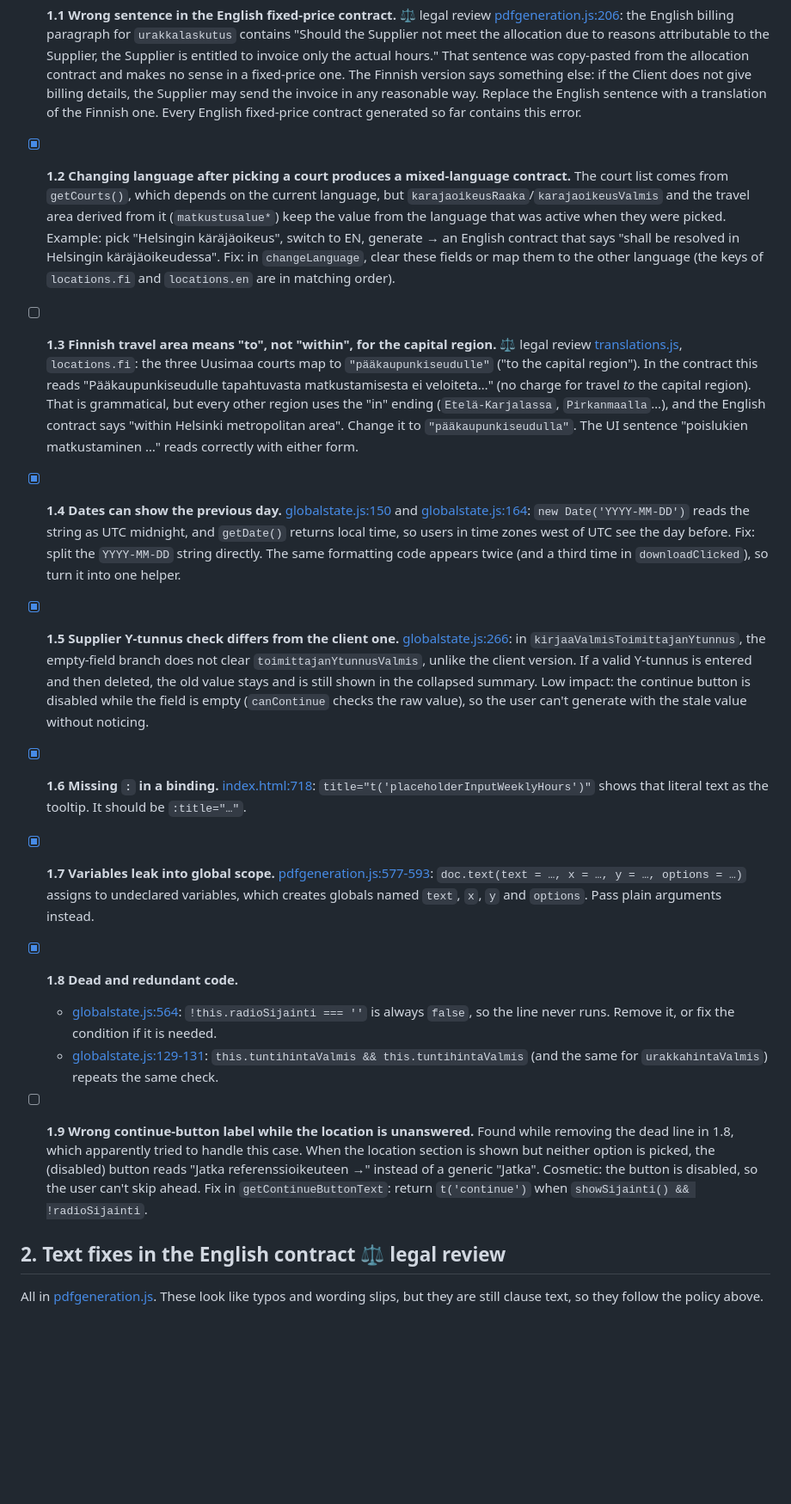
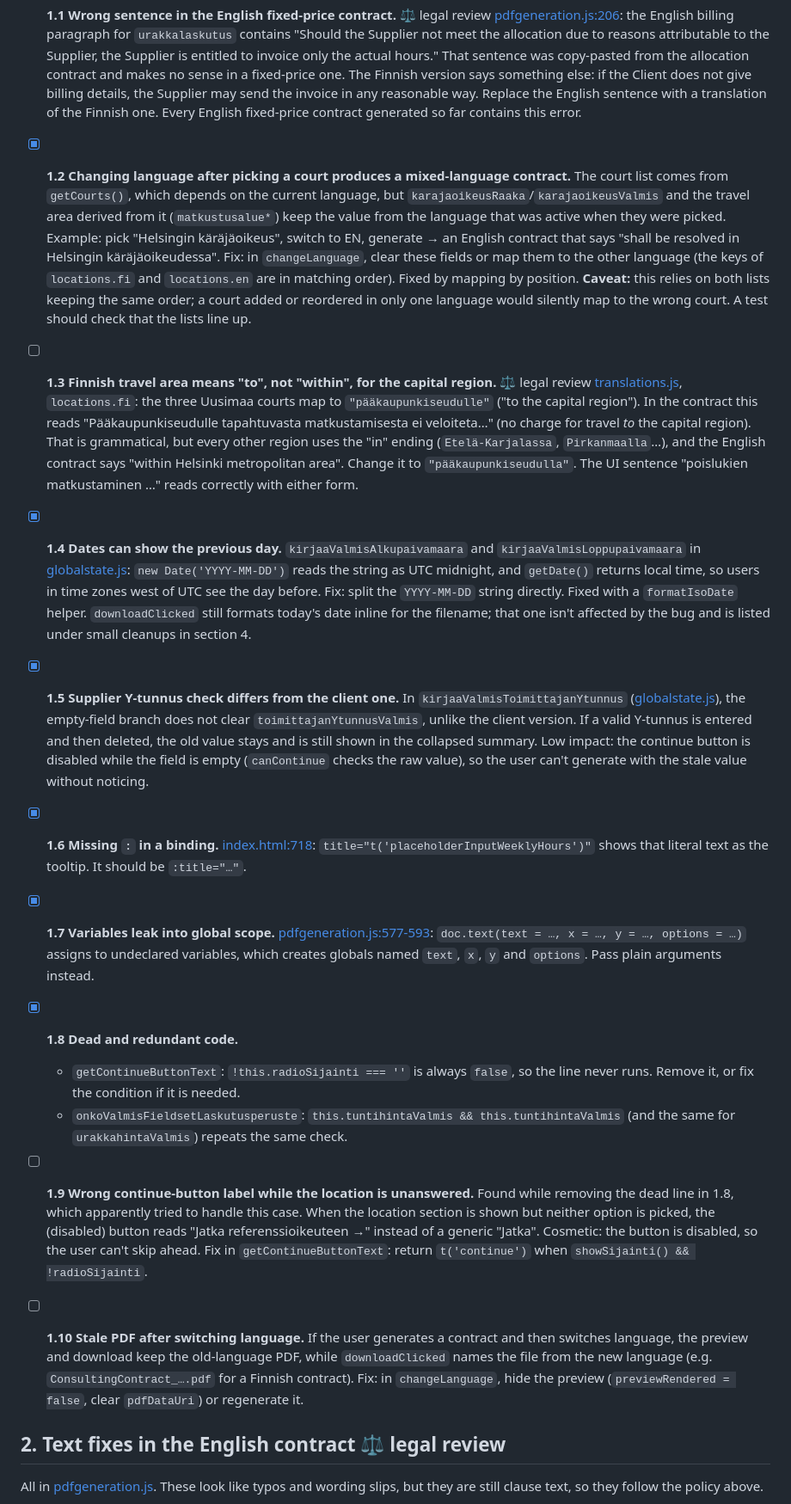
Before and after one commit to Ohjelmistofriikit/contract-generator, a Markdown page: docs/improvements.md, the part around one of its changes. Shown at 86% size. Drawn GitHub-style; blank space fills up the shorter version.

Commit message:
Docs: refresh backlog after review
Update stale line references, note the court-order caveat on 1.2,
clarify 1.4's scope, and add 1.10 (stale PDF after language switch).

Co-Authored-By: Claude Opus 5.5 <noreply@anthropic.com>

```diff
--- a/docs/improvements.md
+++ b/docs/improvements.md
@@ -12,16 +12,16 @@ Fix these first. Items 1.1–1.3 affect the text of generated contracts.
   [pdfgeneration.js:206](../pdfgeneration.js#L206): the English billing paragraph for `urakkalaskutus` contains "Should the Supplier not meet the allocation due to reasons attributable to the Supplier, the Supplier is entitled to invoice only the actual hours." That sentence was copy-pasted from the allocation contract and makes no sense in a fixed-price one. The Finnish version says something else: if the Client does not give billing details, the Supplier may send the invoice in any reasonable way. Replace the English sentence with a translation of the Finnish one. Every English fixed-price contract generated so far contains this error.
 
 - [x] **1.2 Changing language after picking a court produces a mixed-language contract.**
-  The court list comes from `getCourts()`, which depends on the current language, but `karajaoikeusRaaka`/`karajaoikeusValmis` and the travel area derived from it (`matkustusalue*`) keep the value from the language that was active when they were picked. Example: pick "Helsingin käräjäoikeus", switch to EN, generate → an English contract that says "shall be resolved in Helsingin käräjäoikeudessa". Fix: in `changeLanguage`, clear these fields or map them to the other language (the keys of `locations.fi` and `locations.en` are in matching order).
+  The court list comes from `getCourts()`, which depends on the current language, but `karajaoikeusRaaka`/`karajaoikeusValmis` and the travel area derived from it (`matkustusalue*`) keep the value from the language that was active when they were picked. Example: pick "Helsingin käräjäoikeus", switch to EN, generate → an English contract that says "shall be resolved in Helsingin käräjäoikeudessa". Fix: in `changeLanguage`, clear these fields or map them to the other language (the keys of `locations.fi` and `locations.en` are in matching order). Fixed by mapping by position. **Caveat:** this relies on both lists keeping the same order; a court added or reordered in only one language would silently map to the wrong court. A test should check that the lists line up.
 
 - [ ] **1.3 Finnish travel area means "to", not "within", for the capital region.** ⚖ legal review
   [translations.js](../translations.js), `locations.fi`: the three Uusimaa courts map to `"pääkaupunkiseudulle"` ("to the capital region"). In the contract this reads "Pääkaupunkiseudulle tapahtuvasta matkustamisesta ei veloiteta…" (no charge for travel *to* the capital region). That is grammatical, but every other region uses the "in" ending (`Etelä-Karjalassa`, `Pirkanmaalla`…), and the English contract says "within Helsinki metropolitan area". Change it to `"pääkaupunkiseudulla"`. The UI sentence "poislukien matkustaminen …" reads correctly with either form.
 
 - [x] **1.4 Dates can show the previous day.**
-  [globalstate.js:150](../globalstate.js#L150) and [globalstate.js:164](../globalstate.js#L164): `new Date('YYYY-MM-DD')` reads the string as UTC midnight, and `getDate()` returns local time, so users in time zones west of UTC see the day before. Fix: split the `YYYY-MM-DD` string directly. The same formatting code appears twice (and a third time in `downloadClicked`), so turn it into one helper.
+  `kirjaaValmisAlkupaivamaara` and `kirjaaValmisLoppupaivamaara` in [globalstate.js](../globalstate.js): `new Date('YYYY-MM-DD')` reads the string as UTC midnight, and `getDate()` returns local time, so users in time zones west of UTC see the day before. Fix: split the `YYYY-MM-DD` string directly. Fixed with a `formatIsoDate` helper. `downloadClicked` still formats today's date inline for the filename; that one isn't affected by the bug and is listed under small cleanups in section 4.
 
 - [x] **1.5 Supplier Y-tunnus check differs from the client one.**
-  [globalstate.js:266](../globalstate.js#L266): in `kirjaaValmisToimittajanYtunnus`, the empty-field branch does not clear `toimittajanYtunnusValmis`, unlike the client version. If a valid Y-tunnus is entered and then deleted, the old value stays and is still shown in the collapsed summary. Low impact: the continue button is disabled while the field is empty (`canContinue` checks the raw value), so the user can't generate with the stale value without noticing.
+  In `kirjaaValmisToimittajanYtunnus` ([globalstate.js](../globalstate.js)), the empty-field branch does not clear `toimittajanYtunnusValmis`, unlike the client version. If a valid Y-tunnus is entered and then deleted, the old value stays and is still shown in the collapsed summary. Low impact: the continue button is disabled while the field is empty (`canContinue` checks the raw value), so the user can't generate with the stale value without noticing.
 
 - [x] **1.6 Missing `:` in a binding.**
   [index.html:718](../index.html#L718): `title="t('placeholderInputWeeklyHours')"` shows that literal text as the tooltip. It should be `:title="…"`.
@@ -30,11 +30,14 @@ Fix these first. Items 1.1–1.3 affect the text of generated contracts.
   [pdfgeneration.js:577-593](../pdfgeneration.js#L577-L593): `doc.text(text = …, x = …, y = …, options = …)` assigns to undeclared variables, which creates globals named `text`, `x`, `y` and `options`. Pass plain arguments instead.
 
 - [x] **1.8 Dead and redundant code.**
-  - [globalstate.js:564](../globalstate.js#L564): `!this.radioSijainti === ''` is always `false`, so the line never runs. Remove it, or fix the condition if it is needed.
-  - [globalstate.js:129-131](../globalstate.js#L129-L131): `this.tuntihintaValmis && this.tuntihintaValmis` (and the same for `urakkahintaValmis`) repeats the same check.
+  - `getContinueButtonText`: `!this.radioSijainti === ''` is always `false`, so the line never runs. Remove it, or fix the condition if it is needed.
+  - `onkoValmisFieldsetLaskutusperuste`: `this.tuntihintaValmis && this.tuntihintaValmis` (and the same for `urakkahintaValmis`) repeats the same check.
 
 - [ ] **1.9 Wrong continue-button label while the location is unanswered.**
   Found while removing the dead line in 1.8, which apparently tried to handle this case. When the location section is shown but neither option is picked, the (disabled) button reads "Jatka referenssioikeuteen →" instead of a generic "Jatka". Cosmetic: the button is disabled, so the user can't skip ahead. Fix in `getContinueButtonText`: return `t('continue')` when `showSijainti() && !radioSijainti`.
+
+- [ ] **1.10 Stale PDF after switching language.**
+  If the user generates a contract and then switches language, the preview and download keep the old-language PDF, while `downloadClicked` names the file from the new language (e.g. `ConsultingContract_….pdf` for a Finnish contract). Fix: in `changeLanguage`, hide the preview (`previewRendered = false`, clear `pdfDataUri`) or regenerate it.
 
 ## 2. Text fixes in the English contract ⚖ legal review
 
```
Also changed, not shown: other parts of docs/improvements.md (+3 -3 lines).
